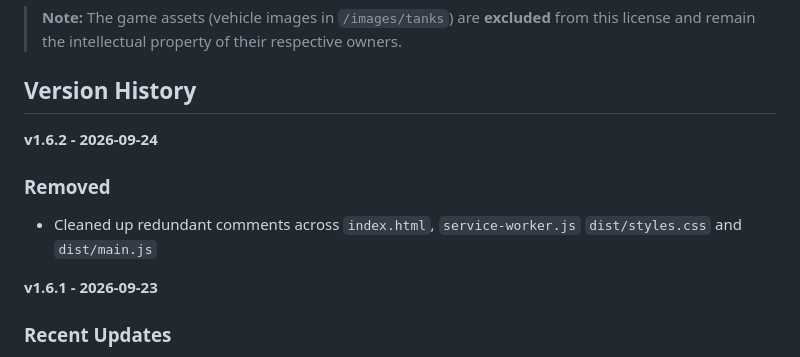
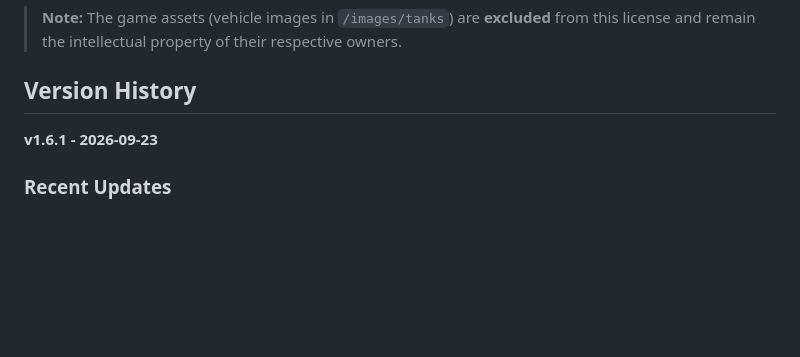
Before and after one commit to l1tku/hll-spa-calculator, a Markdown page: README.md, the part around the change. GitHub-like rendering; blank space fills up the shorter version.

Commit message:
Remove v1.6.2 entry from version history
Removed version 1.6.2 details from version history.

```diff
--- a/README.md
+++ b/README.md
@@ -53,10 +53,6 @@ The source code (HTML, CSS, JavaScript) of this project is licensed under the **
 > **Note:** The game assets (vehicle images in `/images/tanks`) are **excluded** from this license and remain the intellectual property of their respective owners.
 
 ## Version History
-
-**v1.6.2 - 2026-09-24**
-### Removed
-- Cleaned up redundant comments across `index.html`, `service-worker.js` `dist/styles.css` and `dist/main.js`
 
 **v1.6.1 - 2026-09-23**
 
```
